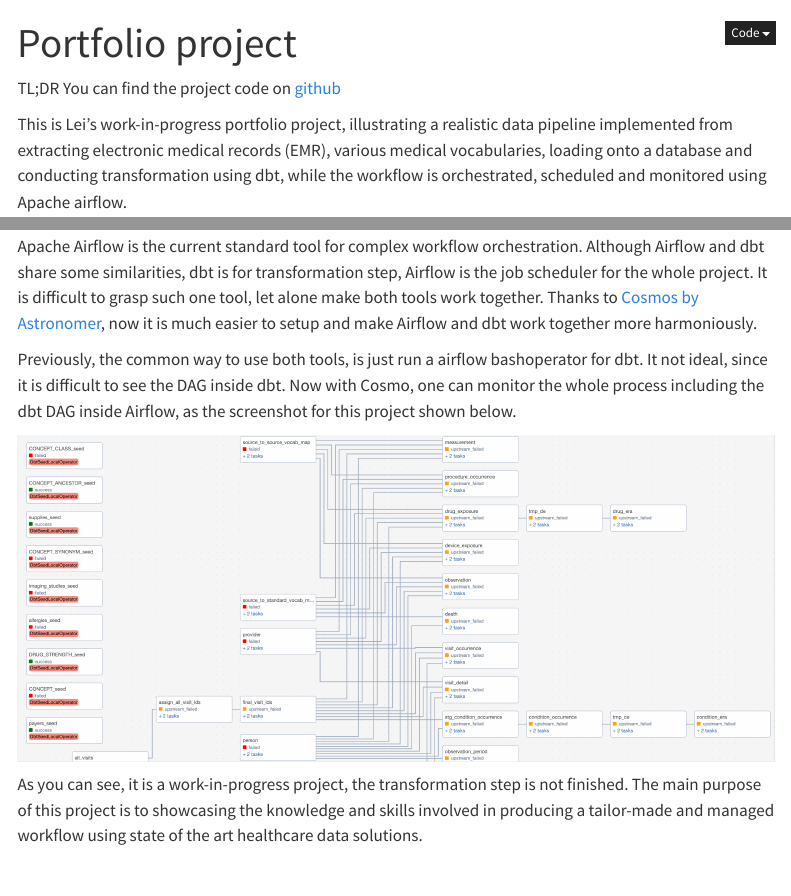
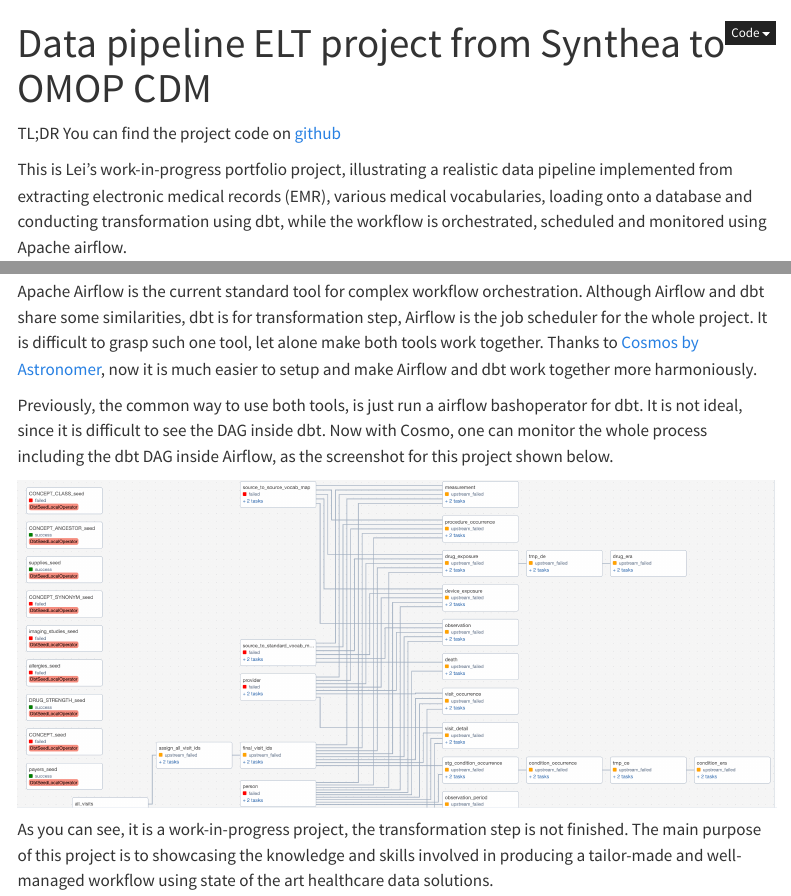
Before and after one commit to kurt1984/easydata, a Quarto document (index.qmd): the page in a window 1100 px wide, from its top, and a second part further down, joined at a grey line. Rendered offline with R 4.5, knitr and Pandoc in place of Quarto, with nearby package versions; some code elsewhere in the file could not run offline; menus at the side of the page are left out.

Commit message:
project description update

```diff
--- a/index.qmd
+++ b/index.qmd
@@ -1,5 +1,5 @@
 ---
-title: "Portfolio project"
+title: "Data pipeline ELT project from Synthea to OMOP CDM"
 format:
   html:
     code-fold: true
@@ -59,8 +59,8 @@
 
 Apache Airflow is the current standard tool for complex workflow orchestration. Although Airflow and dbt share some similarities, dbt is for transformation step, Airflow is the job scheduler for the whole project. It is difficult to grasp such one tool, let alone make both tools work together. Thanks to [Cosmos by Astronomer](https://www.astronomer.io/cosmos/), now it is much easier to setup and make Airflow and dbt work together more harmoniously.
 
-Previously, the common way to use both tools, is just run a airflow bashoperator for dbt. It not ideal, since it is difficult to see the DAG inside dbt. Now with Cosmo, one can monitor the whole process including the dbt DAG inside Airflow, as the screenshot for this project shown below.
+Previously, the common way to use both tools, is just run a airflow bashoperator for dbt. It is not ideal, since it is difficult to see the DAG inside dbt. Now with Cosmo, one can monitor the whole process including the dbt DAG inside Airflow, as the screenshot for this project shown below.
 
 ![](airflow_screenshot.png)
 
-As you can see, it is a work-in-progress project, the transformation step is not finished. The main purpose of this project is to showcasing the knowledge and skills involved in producing a tailor-made and managed workflow using state of the art healthcare data solutions.
+As you can see, it is a work-in-progress project, the transformation step is not finished. The main purpose of this project is to showcasing the knowledge and skills involved in producing a tailor-made and well-managed workflow using state of the art healthcare data solutions.
```
